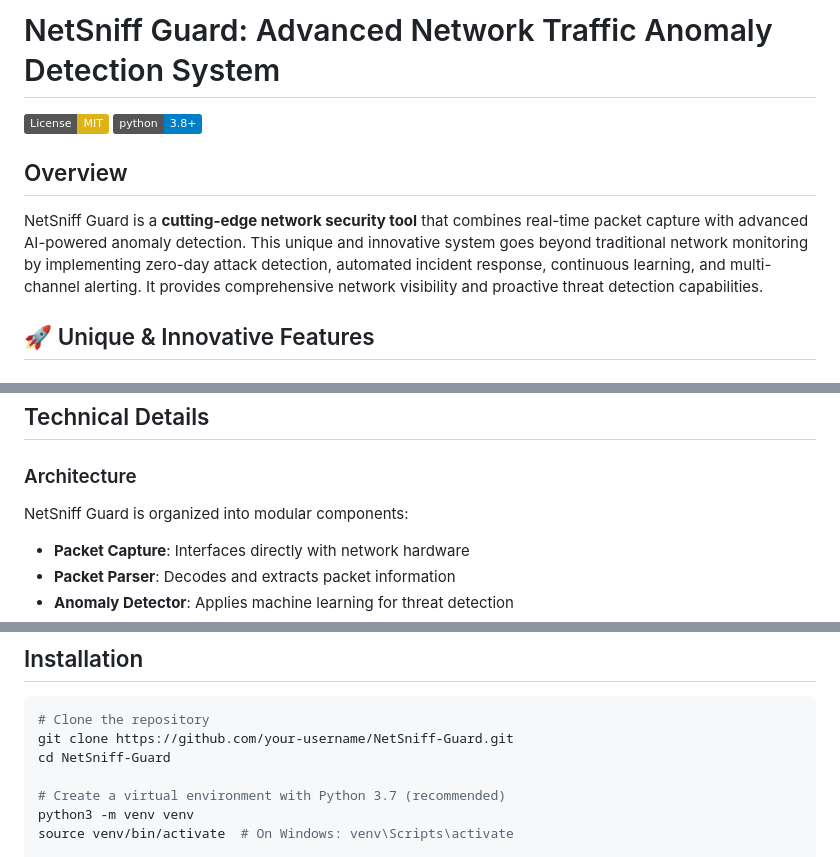
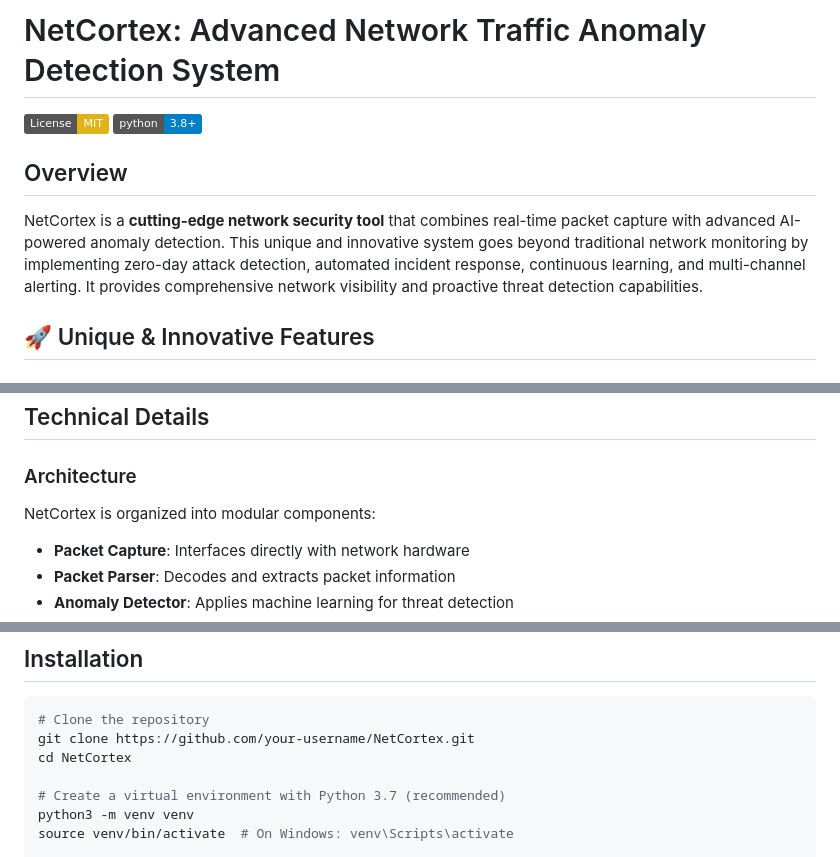
Before and after one commit to jappanjotkaur/Real-Time-Anomaly-Detection, a Markdown page: README.md, 3 parts joined by grey strips. GitHub-like rendering; badges without logos.

````diff
--- a/README.md
+++ b/README.md
@@ -1,10 +1,10 @@
-# NetSniff Guard: Advanced Network Traffic Anomaly Detection System
+# NetCortex: Advanced Network Traffic Anomaly Detection System
 
 [![License: MIT](https://img.shields.io/badge/License-MIT-yellow.svg)](https://opensource.org/licenses/MIT)
 [![Python Version](https://img.shields.io/badge/python-3.8%2B-blue)](https://www.python.org/downloads/)
 
 ## Overview
-NetSniff Guard is a **cutting-edge network security tool** that combines real-time packet capture with advanced AI-powered anomaly detection. This unique and innovative system goes beyond traditional network monitoring by implementing zero-day attack detection, automated incident response, continuous learning, and multi-channel alerting. It provides comprehensive network visibility and proactive threat detection capabilities.
+NetCortex is a **cutting-edge network security tool** that combines real-time packet capture with advanced AI-powered anomaly detection. This unique and innovative system goes beyond traditional network monitoring by implementing zero-day attack detection, automated incident response, continuous learning, and multi-channel alerting. It provides comprehensive network visibility and proactive threat detection capabilities.
 
 ## 🚀 Unique & Innovative Features
 
@@ -80,7 +80,7 @@ NetSniff Guard is a **cutting-edge network security tool** that combines real-ti
 ## Technical Details
 
 ### Architecture
-NetSniff Guard is organized into modular components:
+NetCortex is organized into modular components:
 - **Packet Capture**: Interfaces directly with network hardware
 - **Packet Parser**: Decodes and extracts packet information
 - **Anomaly Detector**: Applies machine learning for threat detection
@@ -117,8 +117,8 @@ NetSniff Guard is organized into modular components:
 
 ```bash
 # Clone the repository
-git clone https://github.com/your-username/NetSniff-Guard.git
-cd NetSniff-Guard
+git clone https://github.com/your-username/NetCortex.git
+cd NetCortex
 
 # Create a virtual environment with Python 3.7 (recommended)
 python3 -m venv venv
````
Also changed, not shown: other parts of README.md (+2 -2 lines).
